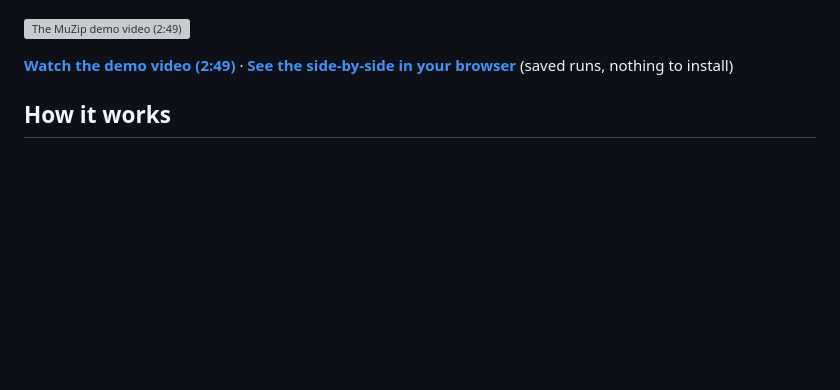
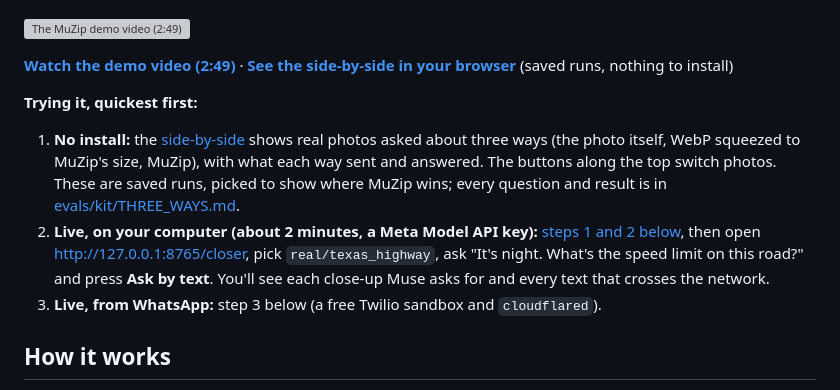
Before and after one commit to JacobOuyang/MapsImagesText, a Markdown page: README.md, the part around the change. Drawn GitHub-style; blank space fills up the shorter version; grey boxes are pictures that could not be loaded.

Commit message:
README: how to try it, quickest first (the web page, then live in the simulator)

```diff
--- a/README.md
+++ b/README.md
@@ -11,6 +11,17 @@ the test photos.
 
 **[Watch the demo video (2:49)](https://www.youtube.com/watch?v=WLSNYIcfzSI)** ·
 **[See the side-by-side in your browser](https://jacobouyang.github.io/muzip/compare/)** (saved runs, nothing to install)
+
+**Trying it, quickest first:**
+
+1. **No install:** the [side-by-side](https://jacobouyang.github.io/muzip/compare/) shows real photos asked about three
+   ways (the photo itself, WebP squeezed to MuZip's size, MuZip), with what each way sent and answered. The buttons
+   along the top switch photos. These are saved runs, picked to show where MuZip wins; every question and result is in
+   [evals/kit/THREE_WAYS.md](evals/kit/THREE_WAYS.md).
+2. **Live, on your computer (about 2 minutes, a Meta Model API key):** [steps 1 and 2 below](#try-it), then open
+   http://127.0.0.1:8765/closer, pick `real/texas_highway`, ask "It's night. What's the speed limit on this road?" and
+   press **Ask by text**. You'll see each close-up Muse asks for and every text that crosses the network.
+3. **Live, from WhatsApp:** step 3 below (a free Twilio sandbox and `cloudflared`).
 
 ## How it works
 
```
